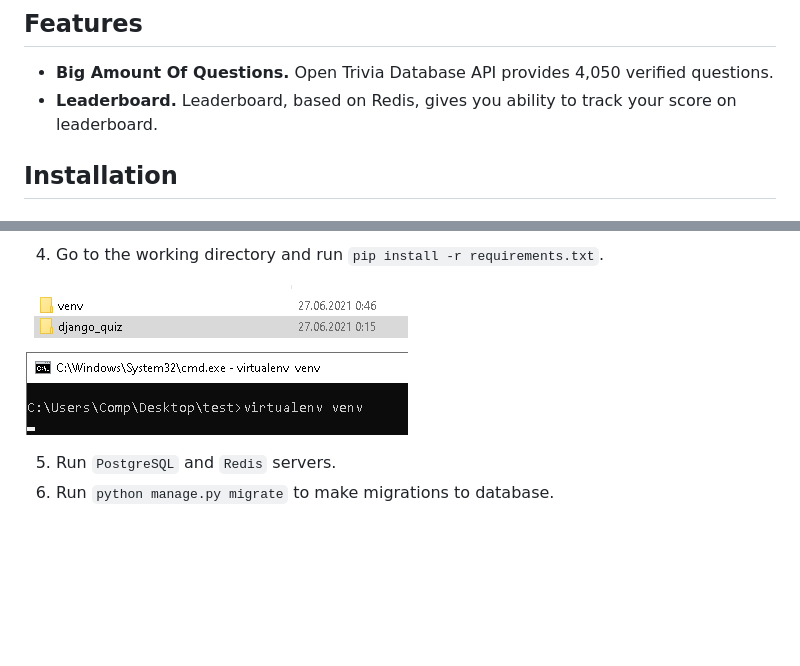
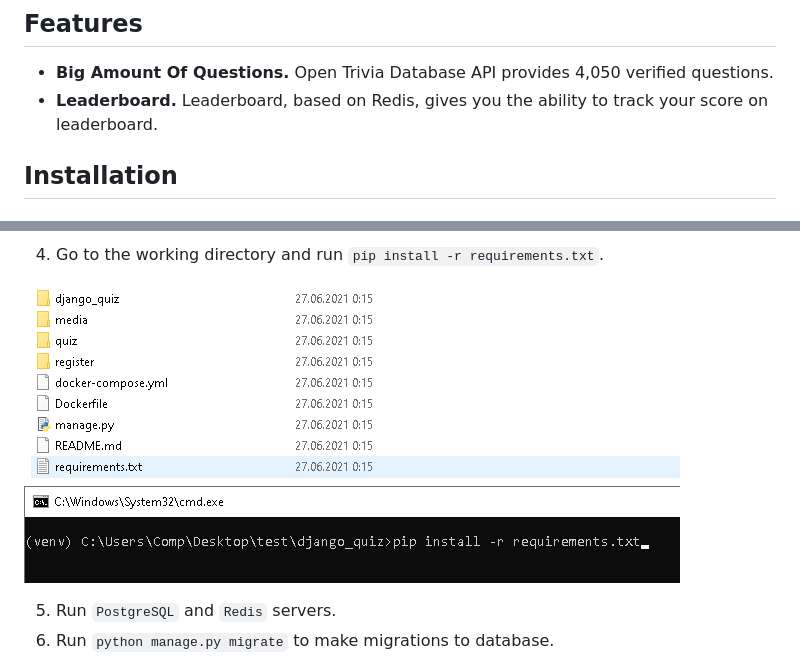
Before and after one commit to zalexvic/python-django-quiz, a Markdown page: README.md, 2 parts joined by grey strips. GitHub-like rendering; pictures changed too: readme_images/venv_4.png; blank space fills up the shorter version.

```diff
--- a/README.md
+++ b/README.md
@@ -7,7 +7,7 @@ A small quiz game application created with Django, Redis and Open Trivia Databas
 ## Features
 
 - **Big Amount Of Questions.** Open Trivia Database API provides 4,050 verified questions.
-- **Leaderboard.** Leaderboard, based on Redis, gives you ability to track your score on leaderboard.
+- **Leaderboard.** Leaderboard, based on Redis, gives you the ability to track your score on leaderboard.
 
 ## Installation
 
```
